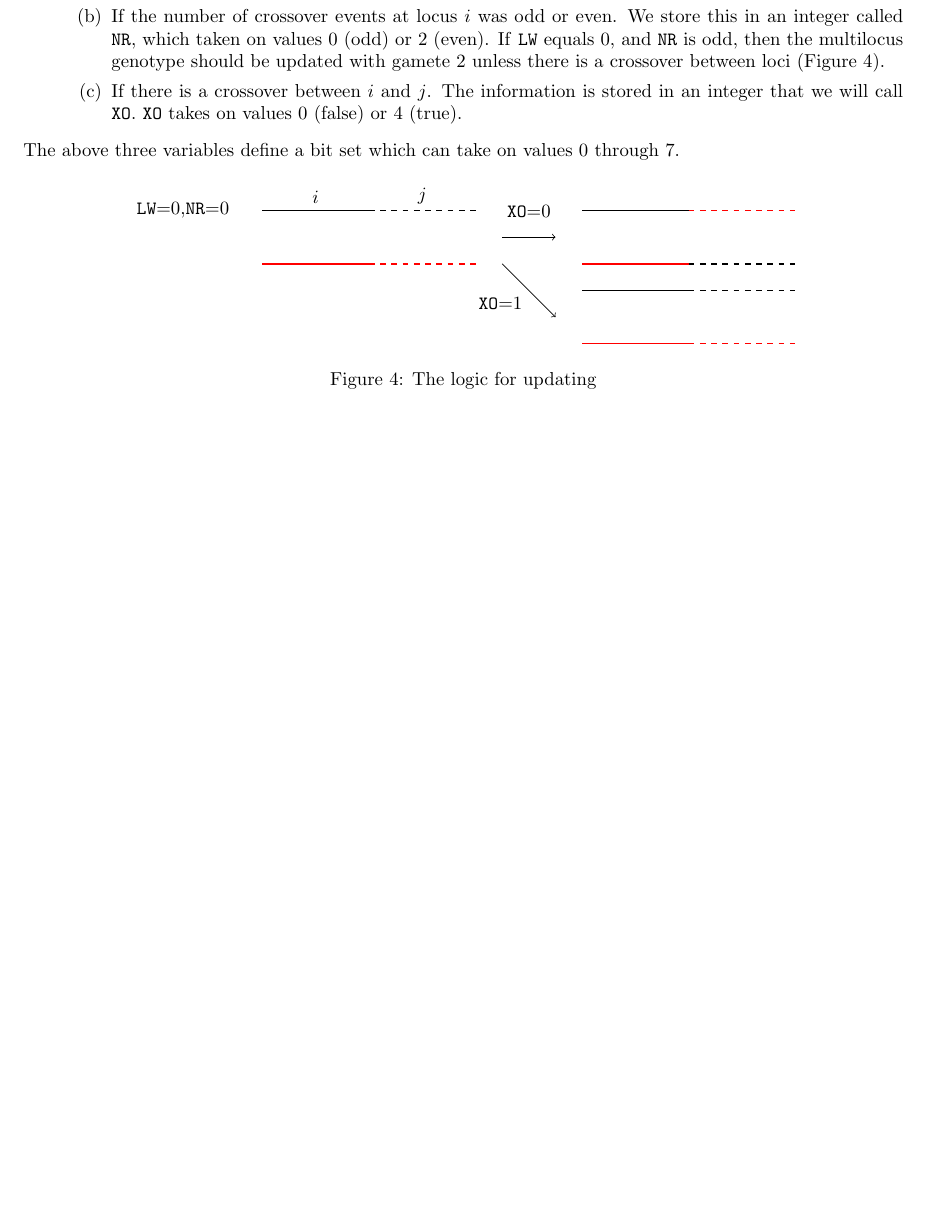
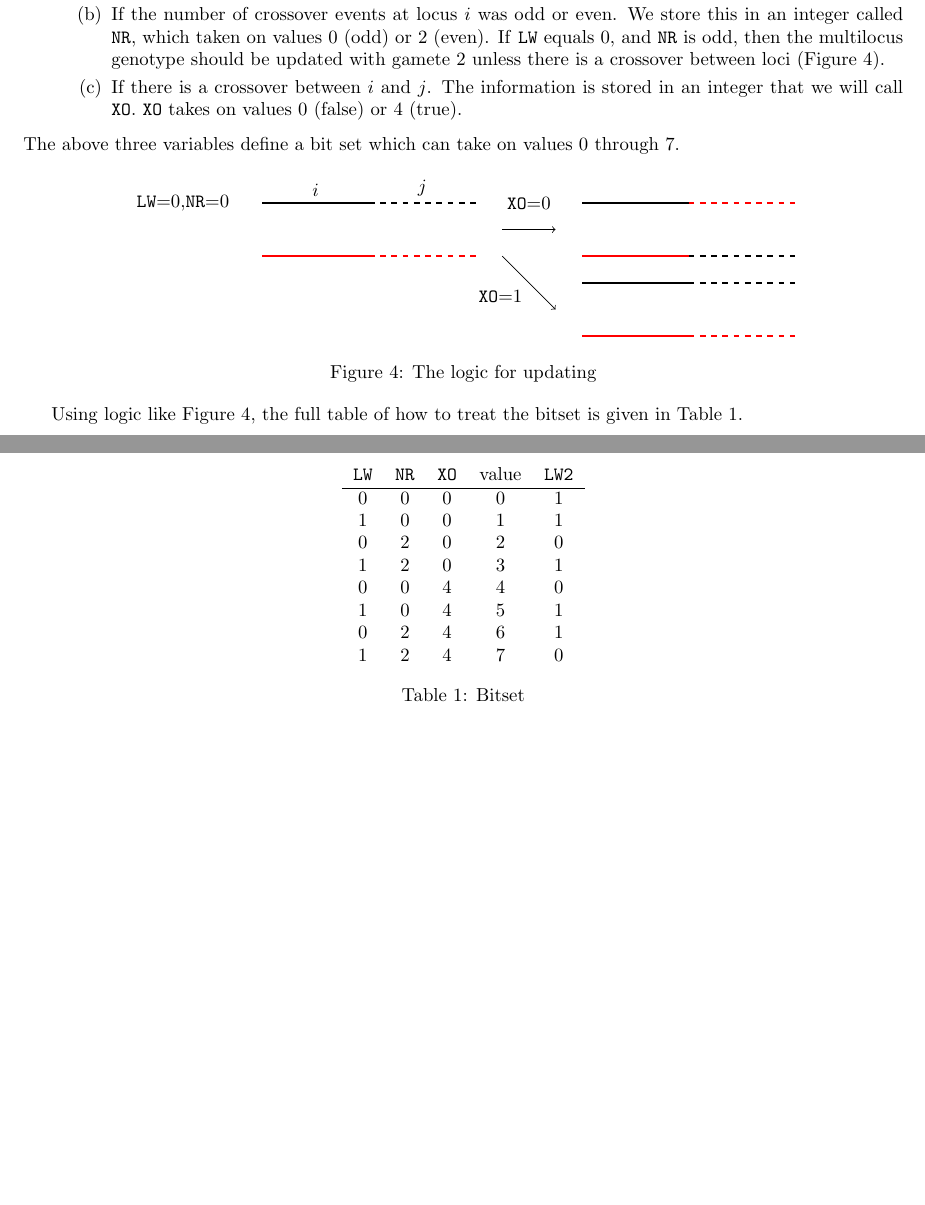
Before and after one commit to molpopgen/fwdpp, a LaTeX document (doc/multiLocusLogic.tex): part of page 2 of 2 before the commit and two parts of pages 2 and 3 of 3 after it, the two joined at a grey line, cut so that both start at the same text, the shorter picture padded with empty space. Compiled offline with pdfLaTeX.

Commit message:
Added the bitset table

```diff
--- a/doc/multiLocusLogic.tex
+++ b/doc/multiLocusLogic.tex
@@ -150,4 +150,23 @@ The above three variables define a bit set which can take on values 0 through 7.
   \end{tikzpicture}
   \caption{\label{logic}The logic for updating}
 \end{figure}
+
+Using logic like Figure \ref{logic}, the full table of how to treat the bitset is given in Table \ref{bitset}.
+
+\begin{table}[!h]
+  \centering
+  \begin{tabular}{ccccc}
+    \texttt{LW} & \texttt{NR} & \texttt{XO} & value & \texttt{LW2} \\
+    \hline
+    0 & 0 & 0 & 0 & 1 \\ %000
+    1 & 0 & 0 & 1 & 1 \\ %100
+    0 & 2 & 0 & 2 & 0 \\ %010
+    1 & 2 & 0 & 3 & 1 \\ %110
+    0 & 0 & 4 & 4 & 0 \\ %001
+    1 & 0 & 4 & 5 & 1 \\ %101
+    0 & 2 & 4 & 6 & 1 \\ %011
+    1 & 2 & 4 & 7 & 0 \\ %111
+  \end{tabular}
+  \caption{\label{bitset}Bitset}
+\end{table}
 \end{document}
```
